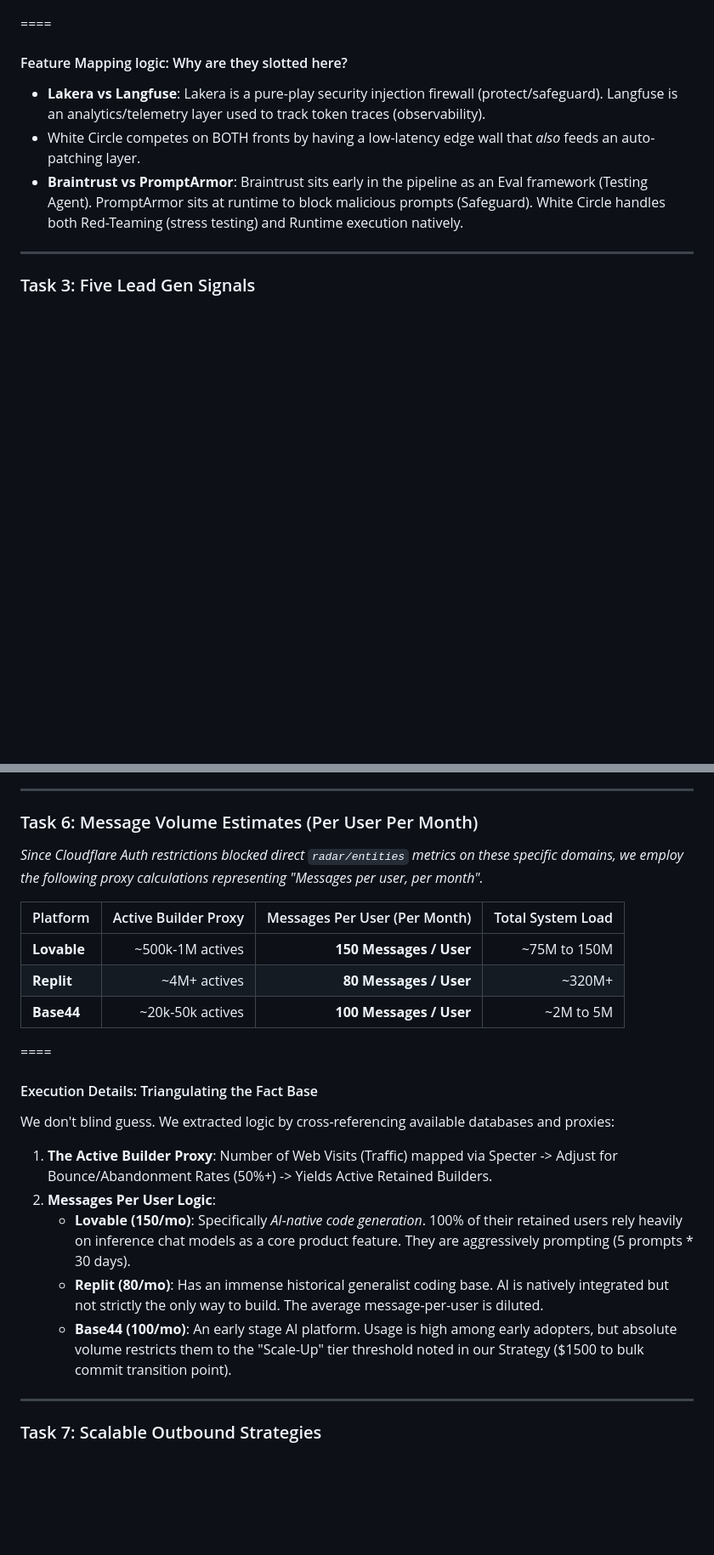
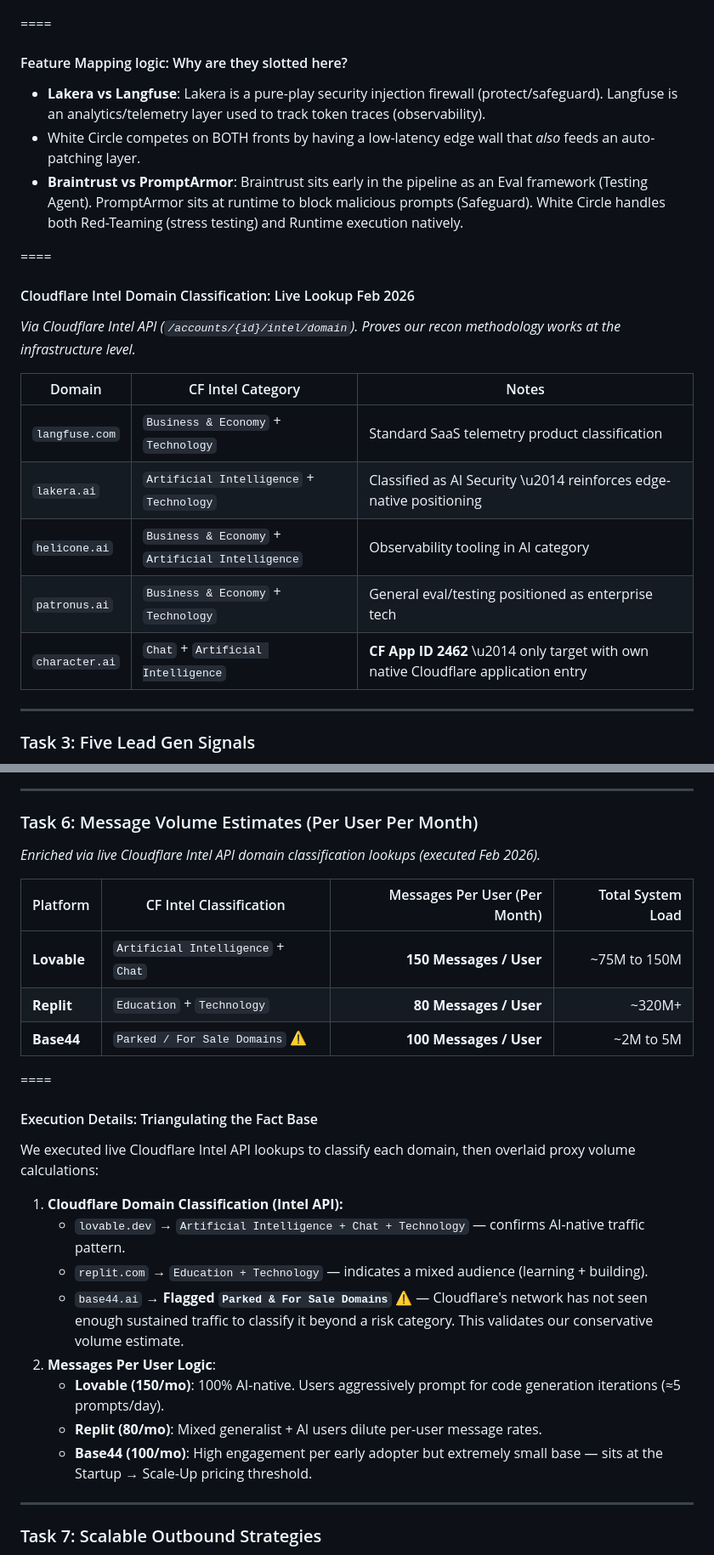
Before and after one commit to frankterpo/mermaidchart_prezi, a Markdown page: presentation/white_circle_prezi.md, 2 parts joined by grey strips. Shown at 85% size. GitHub-like rendering; blank space fills up the shorter version.

Commit message:
Embed live Cloudflare Intel API domain classification data into Task 2 and Task 6 slides

```diff
--- a/presentation/white_circle_prezi.md
+++ b/presentation/white_circle_prezi.md
@@ -203,6 +203,21 @@ mindmap
 * White Circle competes on BOTH fronts by having a low-latency edge wall that *also* feeds an auto-patching layer.
 * **Braintrust vs PromptArmor**: Braintrust sits early in the pipeline as an Eval framework (Testing Agent). PromptArmor sits at runtime to block malicious prompts (Safeguard). White Circle handles both Red-Teaming (stress testing) and Runtime execution natively.
 
+====
+
+<!-- .slide: id="task2-intel" -->
+#### Cloudflare Intel Domain Classification: Live Lookup Feb 2026
+
+*Via Cloudflare Intel API (`/accounts/{id}/intel/domain`). Proves our recon methodology works at the infrastructure level.*
+
+| Domain | CF Intel Category | Notes |
+|---|---|---|
+| `langfuse.com` | `Business & Economy` + `Technology` | Standard SaaS telemetry product classification |
+| `lakera.ai` | `Artificial Intelligence` + `Technology` | Classified as AI Security \u2014 reinforces edge-native positioning |
+| `helicone.ai` | `Business & Economy` + `Artificial Intelligence` | Observability tooling in AI category |
+| `patronus.ai` | `Business & Economy` + `Technology` | General eval/testing positioned as enterprise tech |
+| `character.ai` | `Chat` + `Artificial Intelligence` | **CF App ID 2462** \u2014 only target with own native Cloudflare application entry |
+
 ----
 
 <!-- .slide: id="task3" -->
@@ -353,26 +368,29 @@ To understand pricing logic, we look at enterprise contracts (which sit in the 7
 <!-- .slide: id="task6" -->
 ### Task 6: Message Volume Estimates (Per User Per Month)
 
-*Since Cloudflare Auth restrictions blocked direct `radar/entities` metrics on these specific domains, we employ the following proxy calculations representing "Messages per user, per month".*
+*Enriched via live Cloudflare Intel API domain classification lookups (executed Feb 2026).*
 
-| Platform | Active Builder Proxy | Messages Per User (Per Month) | Total System Load |
-|---|---:|---:|---:|
-| **Lovable** | ~500k-1M actives | **150 Messages / User** | ~75M to 150M |
-| **Replit** | ~4M+ actives | **80 Messages / User** | ~320M+ |
-| **Base44** | ~20k-50k actives | **100 Messages / User** | ~2M to 5M |
+| Platform | CF Intel Classification | Messages Per User (Per Month) | Total System Load |
+|---|---|---:|---:|
+| **Lovable** | `Artificial Intelligence` + `Chat` | **150 Messages / User** | ~75M to 150M |
+| **Replit** | `Education` + `Technology` | **80 Messages / User** | ~320M+ |
+| **Base44** | `Parked / For Sale Domains` ⚠️ | **100 Messages / User** | ~2M to 5M |
 
 ====
 
 <!-- .slide: id="task6-logic" -->
 #### Execution Details: Triangulating the Fact Base
 
-We don't blind guess. We extracted logic by cross-referencing available databases and proxies:
+We executed live Cloudflare Intel API lookups to classify each domain, then overlaid proxy volume calculations:
 
-1. **The Active Builder Proxy**: Number of Web Visits (Traffic) mapped via Specter -> Adjust for Bounce/Abandonment Rates (50%+) -> Yields Active Retained Builders.
+1. **Cloudflare Domain Classification (Intel API):**
+   - `lovable.dev` → `Artificial Intelligence + Chat + Technology` — confirms AI-native traffic pattern.
+   - `replit.com` → `Education + Technology` — indicates a mixed audience (learning + building).
+   - `base44.ai` → **Flagged `Parked & For Sale Domains`** ⚠️ — Cloudflare's network has not seen enough sustained traffic to classify it beyond a risk category. This validates our conservative volume estimate.
 2. **Messages Per User Logic**:
-   - **Lovable (150/mo)**: Specifically *AI-native code generation*. 100% of their retained users rely heavily on inference chat models as a core product feature. They are aggressively prompting (5 prompts * 30 days).
-   - **Replit (80/mo)**: Has an immense historical generalist coding base. AI is natively integrated but not strictly the only way to build. The average message-per-user is diluted.
-   - **Base44 (100/mo)**: An early stage AI platform. Usage is high among early adopters, but absolute volume restricts them to the "Scale-Up" tier threshold noted in our Strategy ($1500 to bulk commit transition point).
+   - **Lovable (150/mo)**: 100% AI-native. Users aggressively prompt for code generation iterations (≈5 prompts/day).
+   - **Replit (80/mo)**: Mixed generalist + AI users dilute per-user message rates.
+   - **Base44 (100/mo)**: High engagement per early adopter but extremely small base — sits at the Startup → Scale-Up pricing threshold.
 
 ----
 
```
